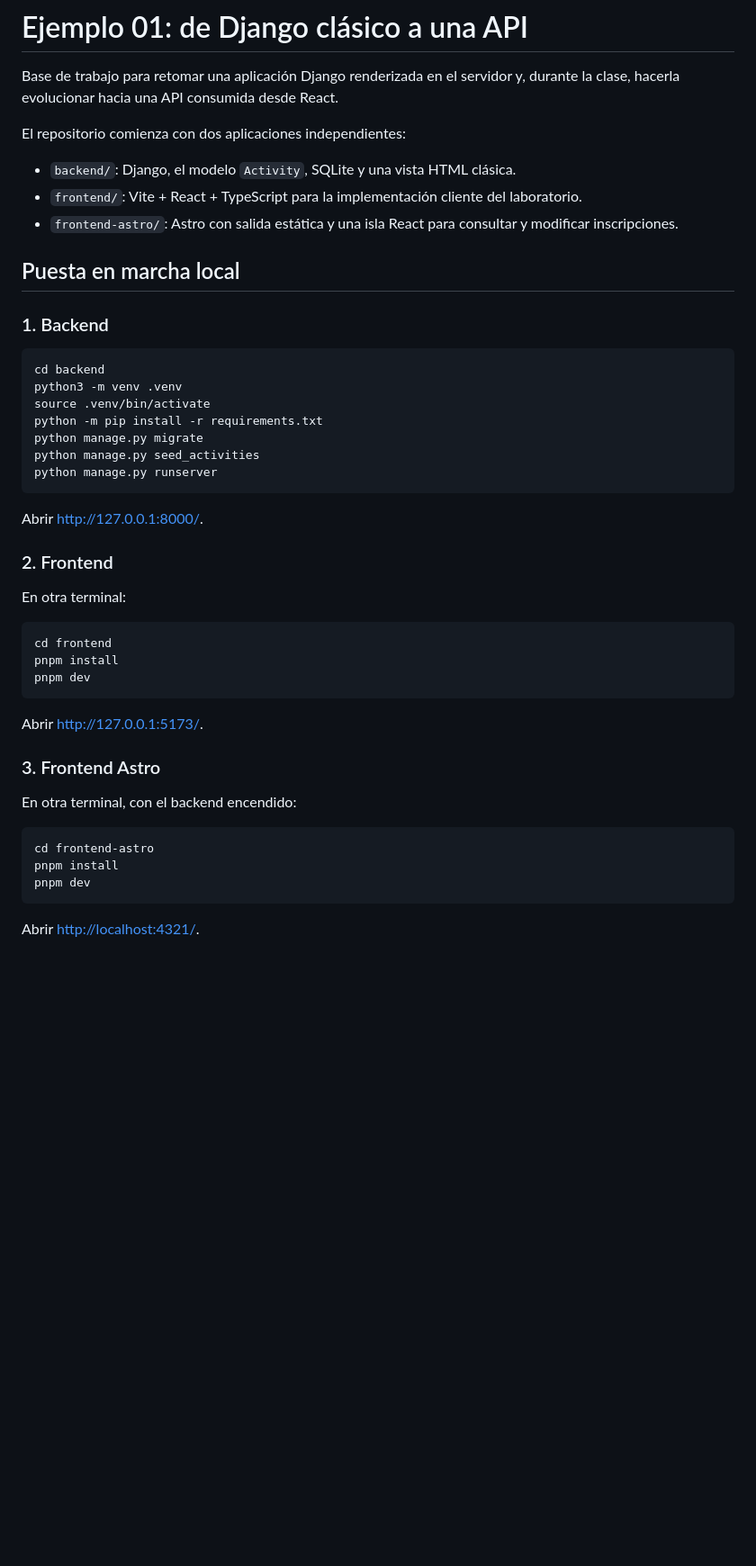
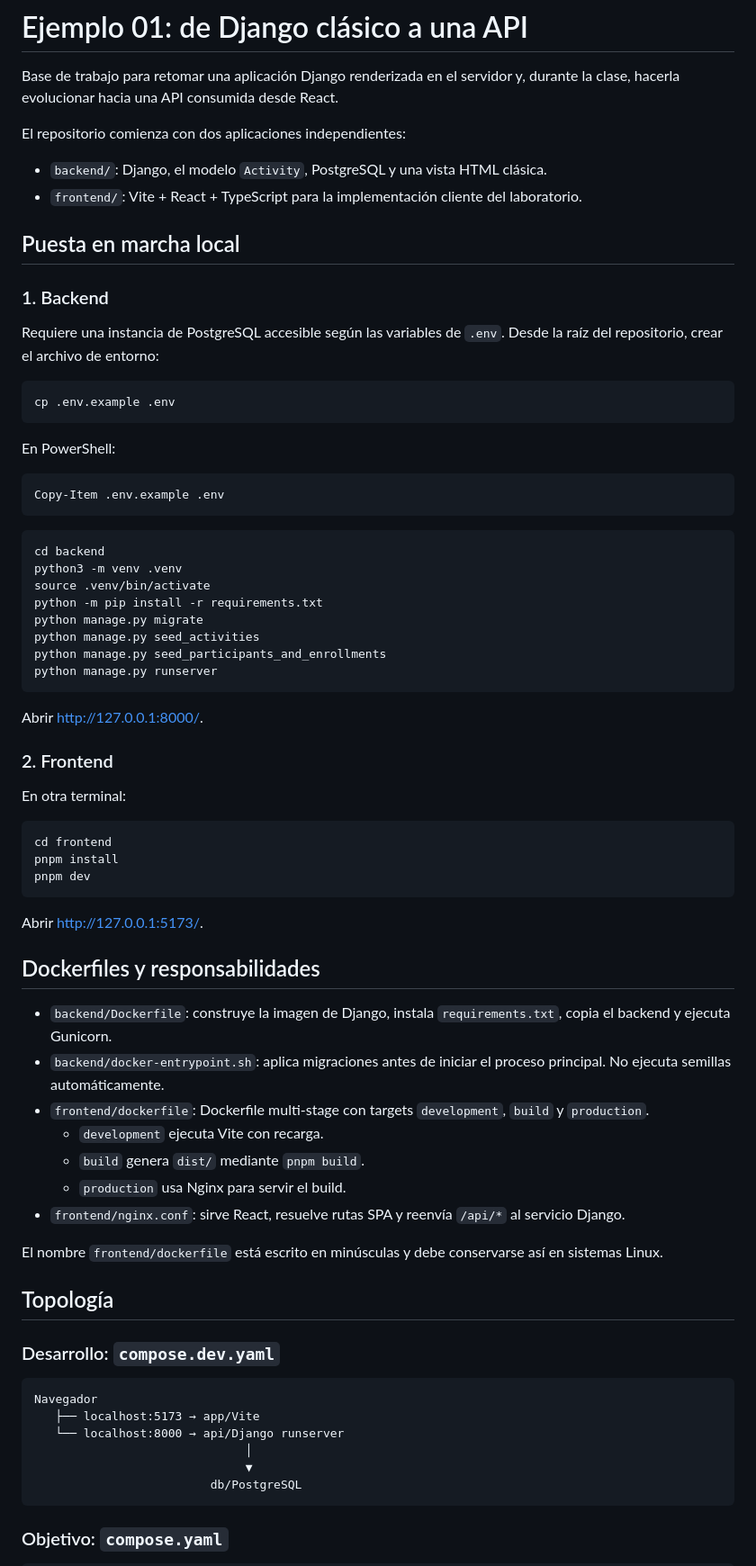
Before and after one commit to SebaaM/TUDA-arq-web-activadad-2, a Markdown page: README.md, the part around one of its changes. Shown at 90% size. Rendered like a GitHub page; blank space fills up the shorter version.

Commit message:
docs: document docker workflows and topology

````diff
--- a/README.md
+++ b/README.md
@@ -4,13 +4,25 @@ Base de trabajo para retomar una aplicación Django renderizada en el servidor y
 
 El repositorio comienza con dos aplicaciones independientes:
 
-- `backend/`: Django, el modelo `Activity`, SQLite y una vista HTML clásica.
+- `backend/`: Django, el modelo `Activity`, PostgreSQL y una vista HTML clásica.
 - `frontend/`: Vite + React + TypeScript para la implementación cliente del laboratorio.
-- `frontend-astro/`: Astro con salida estática y una isla React para consultar y modificar inscripciones.
 
 ## Puesta en marcha local
 
 ### 1. Backend
+
+Requiere una instancia de PostgreSQL accesible según las variables de `.env`.
+Desde la raíz del repositorio, crear el archivo de entorno:
+
+```bash
+cp .env.example .env
+```
+
+En PowerShell:
+
+```powershell
+Copy-Item .env.example .env
+```
 
 ```bash
 cd backend
@@ -19,6 +31,7 @@ source .venv/bin/activate
 python -m pip install -r requirements.txt
 python manage.py migrate
 python manage.py seed_activities
+python manage.py seed_participants_and_enrollments
 python manage.py runserver
 ```
 
@@ -36,15 +49,30 @@ pnpm dev
 
 Abrir <http://127.0.0.1:5173/>.
 
-### 3. Frontend Astro
+## Dockerfiles y responsabilidades
 
-En otra terminal, con el backend encendido:
+- `backend/Dockerfile`: construye la imagen de Django, instala `requirements.txt`, copia el backend y ejecuta Gunicorn.
+- `backend/docker-entrypoint.sh`: aplica migraciones antes de iniciar el proceso principal. No ejecuta semillas automáticamente.
+- `frontend/dockerfile`: Dockerfile multi-stage con targets `development`, `build` y `production`.
+  - `development` ejecuta Vite con recarga.
+  - `build` genera `dist/` mediante `pnpm build`.
+  - `production` usa Nginx para servir el build.
+- `frontend/nginx.conf`: sirve React, resuelve rutas SPA y reenvía `/api/*` al servicio Django.
 
-```bash
-cd frontend-astro
-pnpm install
-pnpm dev
+El nombre `frontend/dockerfile` está escrito en minúsculas y debe conservarse así en sistemas Linux.
+
+## Topología
+
+### Desarrollo: `compose.dev.yaml`
+
+```text
+Navegador
+   ├── localhost:5173 → app/Vite
+   └── localhost:8000 → api/Django runserver
+                              │
+                              ▼
+                         db/PostgreSQL
 ```
 
-Abrir <http://localhost:4321/>.
+### Objetivo: `compose.yaml`
 
````
Also changed, not shown: other parts of README.md (+36 -36 lines).
